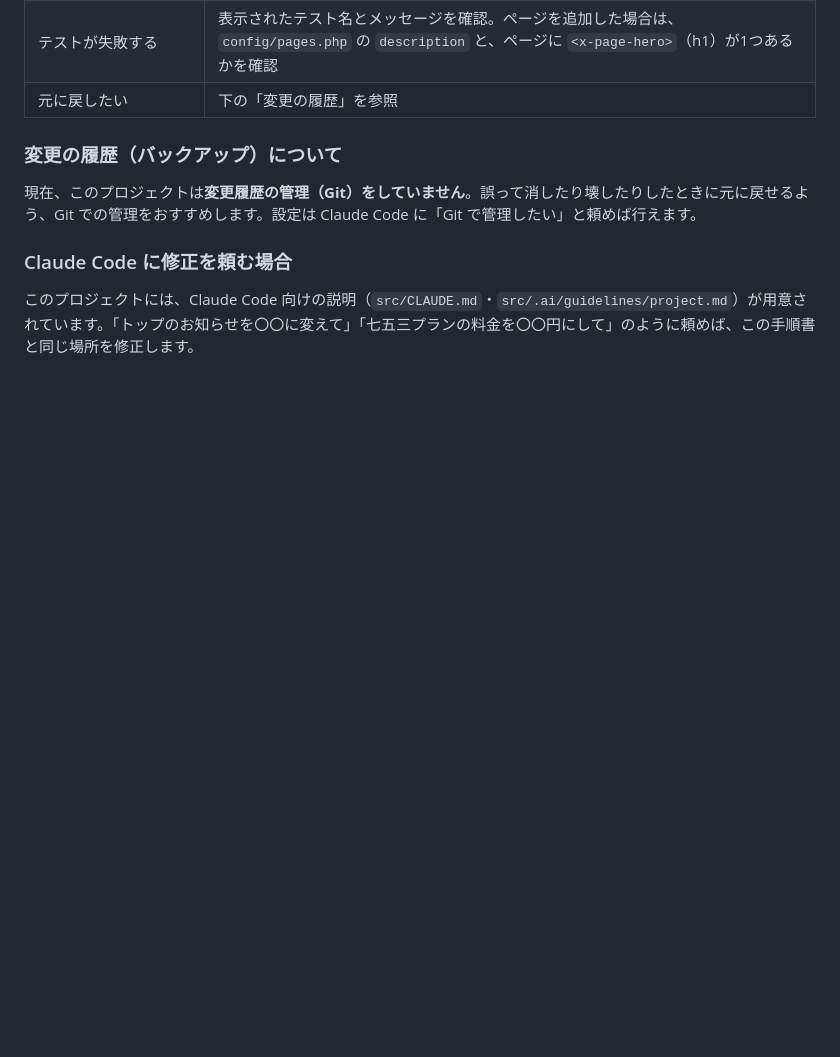
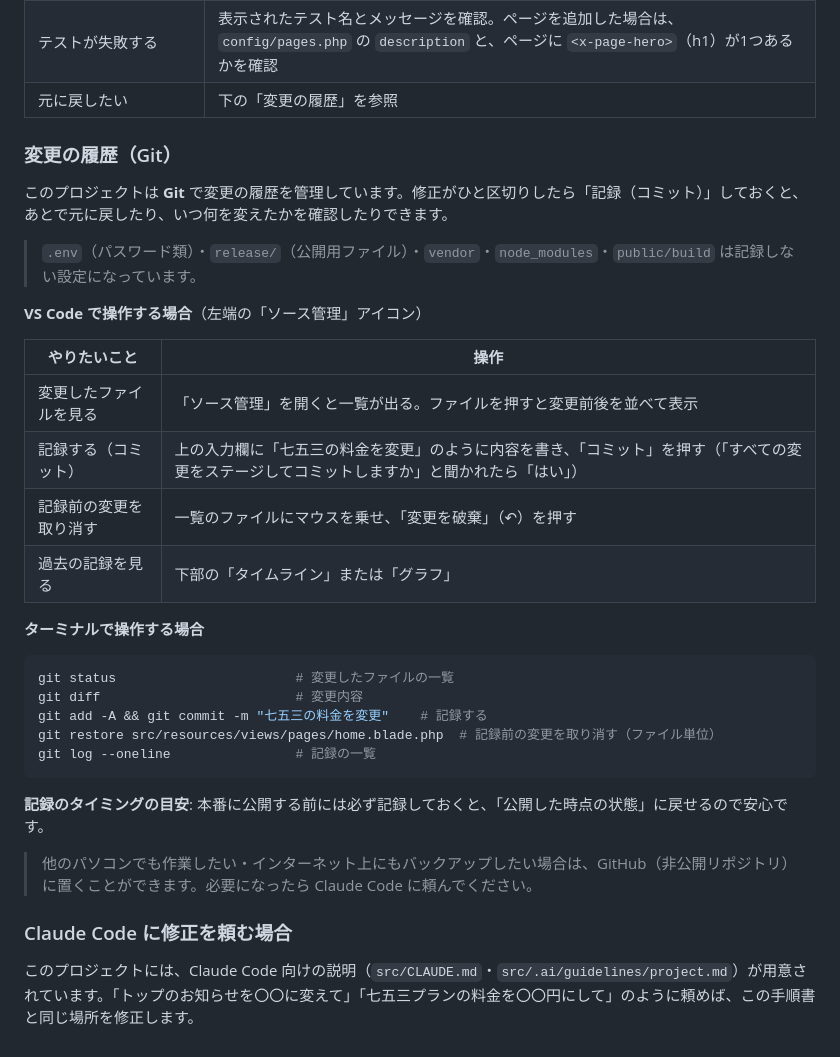
Before and after one commit to nob3-ux/mellow, a Markdown page: docs/editing.md, the part around the change. GitHub-like rendering; blank space fills up the shorter version.

Commit message:
修正手順書に Git での変更履歴の使い方を追記
Co-Authored-By: Claude Opus 5.5 <noreply@anthropic.com>

````diff
--- a/docs/editing.md
+++ b/docs/editing.md
@@ -440,9 +440,34 @@ docker compose exec app vendor/bin/pint --dirty
 | テストが失敗する | 表示されたテスト名とメッセージを確認。ページを追加した場合は、`config/pages.php` の `description` と、ページに `<x-page-hero>`（h1）が1つあるかを確認 |
 | 元に戻したい | 下の「変更の履歴」を参照 |
 
-### 変更の履歴（バックアップ）について
+### 変更の履歴（Git）
 
-現在、このプロジェクトは**変更履歴の管理（Git）をしていません**。誤って消したり壊したりしたときに元に戻せるよう、Git での管理をおすすめします。設定は Claude Code に「Git で管理したい」と頼めば行えます。
+このプロジェクトは **Git** で変更の履歴を管理しています。修正がひと区切りしたら「記録（コミット）」しておくと、あとで元に戻したり、いつ何を変えたかを確認したりできます。
+
+> `.env`（パスワード類）・`release/`（公開用ファイル）・`vendor`・`node_modules`・`public/build` は記録しない設定になっています。
+
+**VS Code で操作する場合**（左端の「ソース管理」アイコン）
+
+| やりたいこと | 操作 |
+|---|---|
+| 変更したファイルを見る | 「ソース管理」を開くと一覧が出る。ファイルを押すと変更前後を並べて表示 |
+| 記録する（コミット） | 上の入力欄に「七五三の料金を変更」のように内容を書き、「コミット」を押す（「すべての変更をステージしてコミットしますか」と聞かれたら「はい」） |
+| 記録前の変更を取り消す | 一覧のファイルにマウスを乗せ、「変更を破棄」（↶）を押す |
+| 過去の記録を見る | 下部の「タイムライン」または「グラフ」 |
+
+**ターミナルで操作する場合**
+
+```bash
+git status                       # 変更したファイルの一覧
+git diff                         # 変更内容
+git add -A && git commit -m "七五三の料金を変更"    # 記録する
+git restore src/resources/views/pages/home.blade.php  # 記録前の変更を取り消す（ファイル単位）
+git log --oneline                # 記録の一覧
+```
+
+**記録のタイミングの目安**: 本番に公開する前には必ず記録しておくと、「公開した時点の状態」に戻せるので安心です。
+
+> 他のパソコンでも作業したい・インターネット上にもバックアップしたい場合は、GitHub（非公開リポジトリ）に置くことができます。必要になったら Claude Code に頼んでください。
 
 ### Claude Code に修正を頼む場合
 
````
